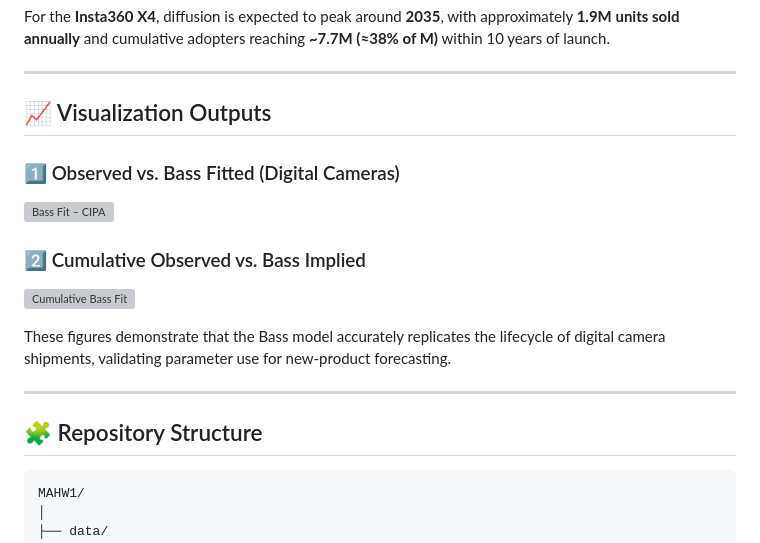
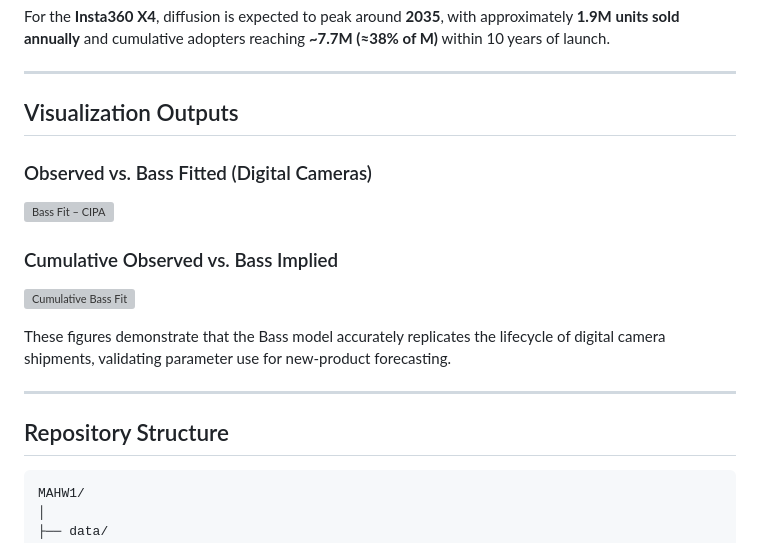
Before and after one commit to serinepoghosyan/DS223---Marketing-Analytics, a Markdown page: MAHW1/README.md, the part around the change printed below. Drawn GitHub-style; grey boxes are pictures that could not be loaded.

````diff
--- a/MAHW1/README.md
+++ b/MAHW1/README.md
@@ -43,19 +43,19 @@ For the **Insta360 X4**, diffusion is expected to peak around **2035**, with app
 
 ---
 
-## 📈 Visualization Outputs
+## Visualization Outputs
 
-### 1️⃣ Observed vs. Bass Fitted (Digital Cameras)
+### Observed vs. Bass Fitted (Digital Cameras)
 ![Bass Fit – CIPA](cipa_bass_fit.jpeg)
 
-### 2️⃣ Cumulative Observed vs. Bass Implied
+### Cumulative Observed vs. Bass Implied
 ![Cumulative Bass Fit](cipa_bass_cumulative.jpeg)
 
 These figures demonstrate that the Bass model accurately replicates the lifecycle of digital camera shipments, validating parameter use for new-product forecasting.
 
 ---
 
-## 🧩 Repository Structure
+## Repository Structure
 ```
 MAHW1/
 │
````
Also changed, not shown: other parts of MAHW1/README.md (+6 -6 lines).
